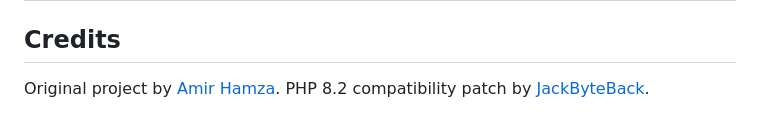
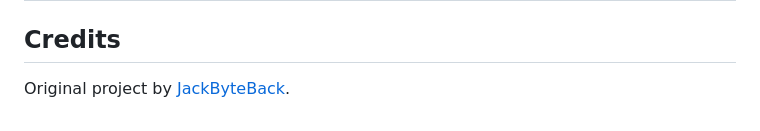
Before and after one commit to JackByteBack/Student-Management-System, a Markdown page: README.md, the part around the change. Drawn GitHub-style.

Commit message:
Update credits to reflect original project author

```diff
--- a/README.md
+++ b/README.md
@@ -93,4 +93,4 @@ Core app logic, schema, and features are unchanged from upstream.
 
 ## Credits
 
-Original project by [Amir Hamza](https://github.com/amirhamza05). PHP 8.2 compatibility patch by [JackByteBack](https://github.com/JackByteBack).
+Original project by [JackByteBack](https://github.com/JackByteBack).
```
